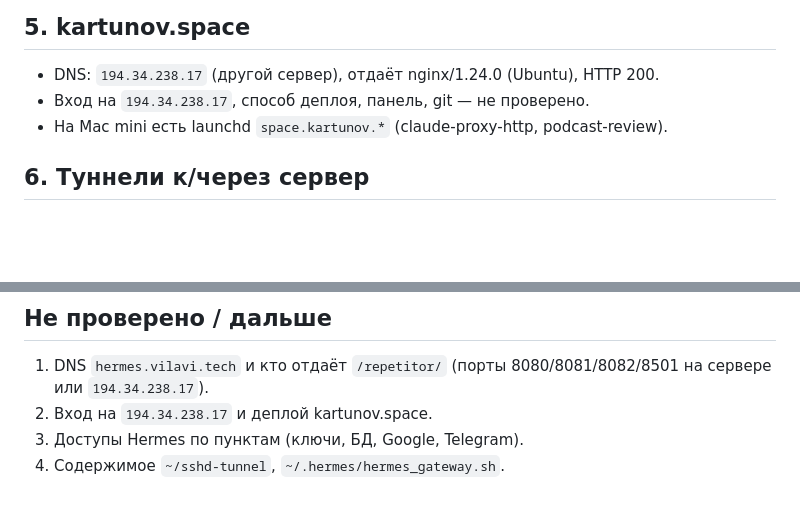
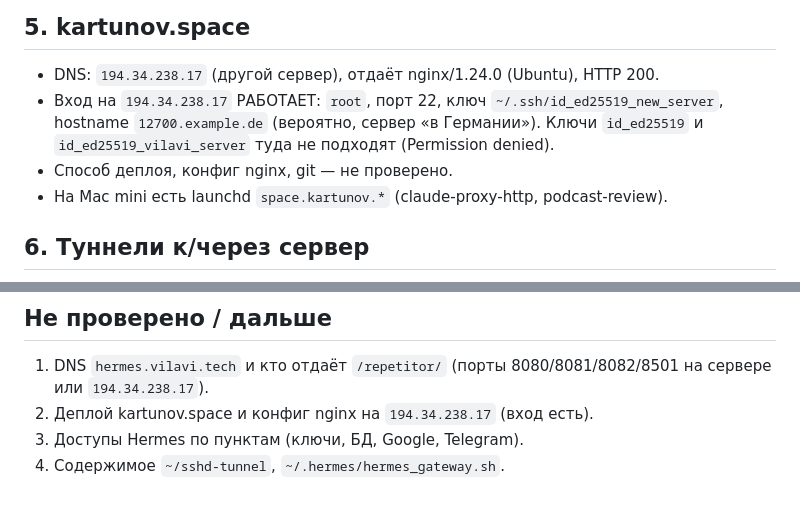
Before and after one commit to IlyaK86/AgentVil, a Markdown page: repetitor/ACCESS.md, 2 parts joined by grey strips. Rendered like a GitHub page; blank space fills up the shorter version.

Commit message:
repetitor: ACCESS.md — вход на 194.34.238.17 работает
Co-Authored-By: Claude Sonnet 5.5 <noreply@anthropic.com>

```diff
--- a/repetitor/ACCESS.md
+++ b/repetitor/ACCESS.md
@@ -29,7 +29,8 @@
 
 ## 5. kartunov.space
 - DNS: `194.34.238.17` (другой сервер), отдаёт nginx/1.24.0 (Ubuntu), HTTP 200.
-- Вход на `194.34.238.17`, способ деплоя, панель, git — не проверено.
+- Вход на `194.34.238.17` РАБОТАЕТ: `root`, порт 22, ключ `~/.ssh/id_ed25519_new_server`, hostname `12700.example.de` (вероятно, сервер «в Германии»). Ключи `id_ed25519` и `id_ed25519_vilavi_server` туда не подходят (Permission denied).
+- Способ деплоя, конфиг nginx, git — не проверено.
 - На Mac mini есть launchd `space.kartunov.*` (claude-proxy-http, podcast-review).
 
 ## 6. Туннели к/через сервер
@@ -40,6 +41,6 @@
 
 ## Не проверено / дальше
 1. DNS `hermes.vilavi.tech` и кто отдаёт `/repetitor/` (порты 8080/8081/8082/8501 на сервере или `194.34.238.17`).
-2. Вход на `194.34.238.17` и деплой kartunov.space.
+2. Деплой kartunov.space и конфиг nginx на `194.34.238.17` (вход есть).
 3. Доступы Hermes по пунктам (ключи, БД, Google, Telegram).
 4. Содержимое `~/sshd-tunnel`, `~/.hermes/hermes_gateway.sh`.
```
